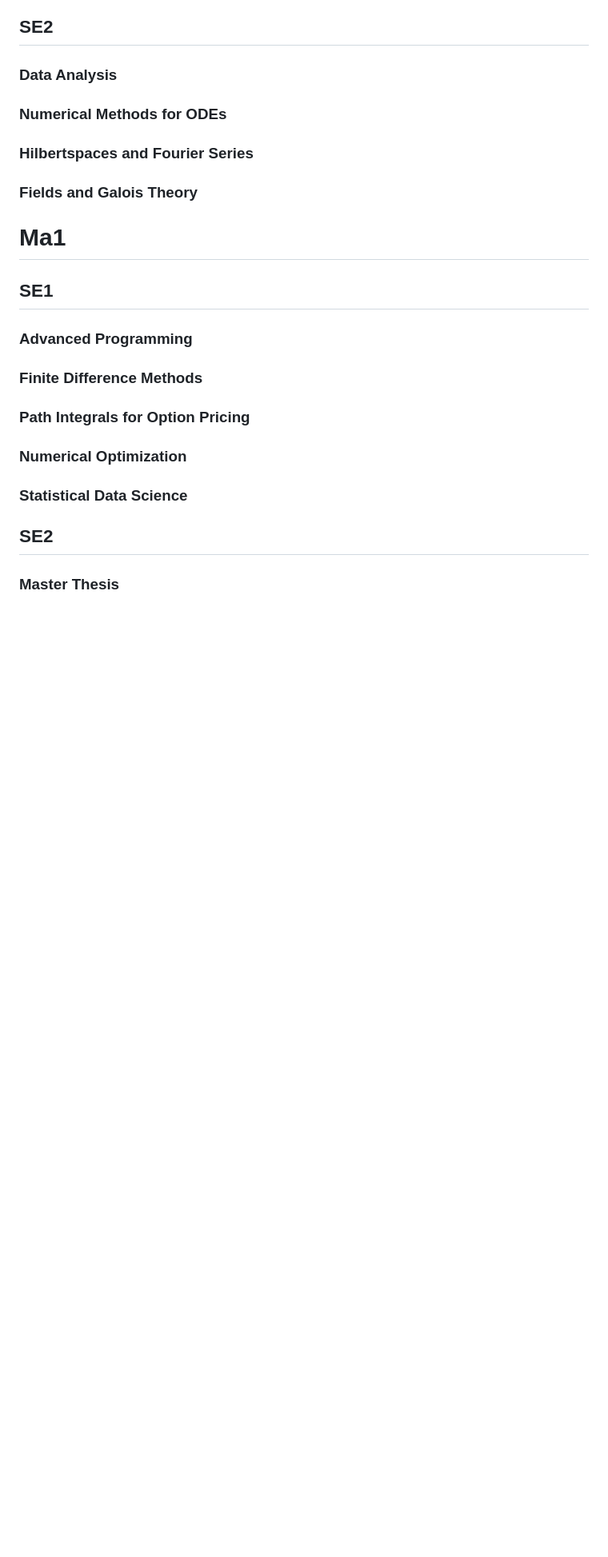
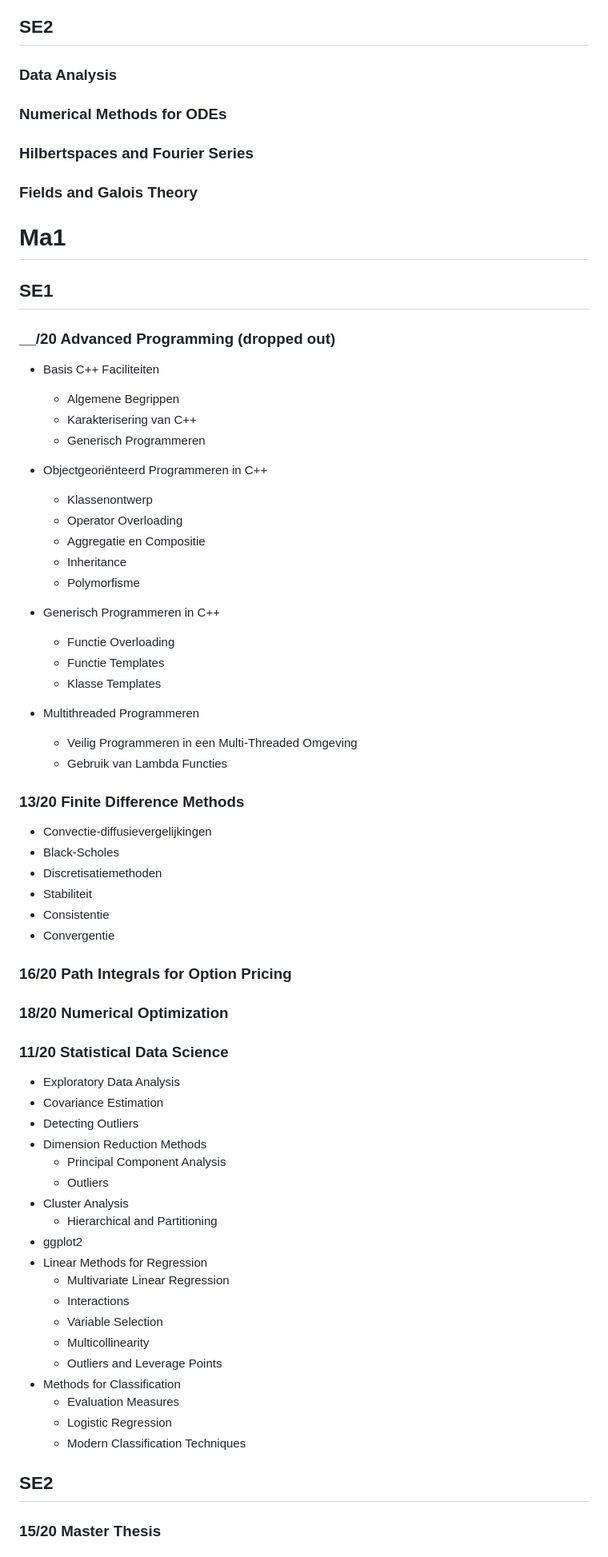
Before and after one commit to ISIPINK/courses_map, a Markdown page: coursework.md, the part around one of its changes. Shown at 80% size. Drawn GitHub-style; blank space fills up the shorter version.

Commit message:
updated courses map

```diff
--- a/coursework.md
+++ b/coursework.md
@@ -466,17 +466,69 @@ markmap:
 
 ## SE1
 
-### Advanced Programming
+### \_\_/20 Advanced Programming (dropped out)
 
-### Finite Difference Methods
+- Basis C++ Faciliteiten
 
-### Path Integrals for Option Pricing
+  - Algemene Begrippen
+  - Karakterisering van C++
+  - Generisch Programmeren
 
-### Numerical Optimization
+- Objectgeoriënteerd Programmeren in C++
 
-### Statistical Data Science
+  - Klassenontwerp
+  - Operator Overloading
+  - Aggregatie en Compositie
+  - Inheritance
+  - Polymorfisme
+
+- Generisch Programmeren in C++
+
+  - Functie Overloading
+  - Functie Templates
+  - Klasse Templates
+
+- Multithreaded Programmeren
+
+  - Veilig Programmeren in een Multi-Threaded Omgeving
+  - Gebruik van Lambda Functies
+
+### 13/20 Finite Difference Methods
+
+- Convectie-diffusievergelijkingen
+- Black-Scholes
+- Discretisatiemethoden
+- Stabiliteit
+- Consistentie
+- Convergentie
+
+### 16/20 Path Integrals for Option Pricing
+
+### 18/20 Numerical Optimization
+
+### 11/20 Statistical Data Science
+
+- Exploratory Data Analysis
+- Covariance Estimation
+- Detecting Outliers
+- Dimension Reduction Methods
+  - Principal Component Analysis
+  - Outliers
+- Cluster Analysis
+  - Hierarchical and Partitioning
+- ggplot2
+- Linear Methods for Regression
+  - Multivariate Linear Regression
+  - Interactions
+  - Variable Selection
+  - Multicollinearity
+  - Outliers and Leverage Points
+- Methods for Classification
+  - Evaluation Measures
+  - Logistic Regression
+  - Modern Classification Techniques
 
 ## SE2
 
-### Master Thesis
+### 15/20 Master Thesis
 
```
Also changed, not shown: other parts of coursework.md (+63 -11 lines).
